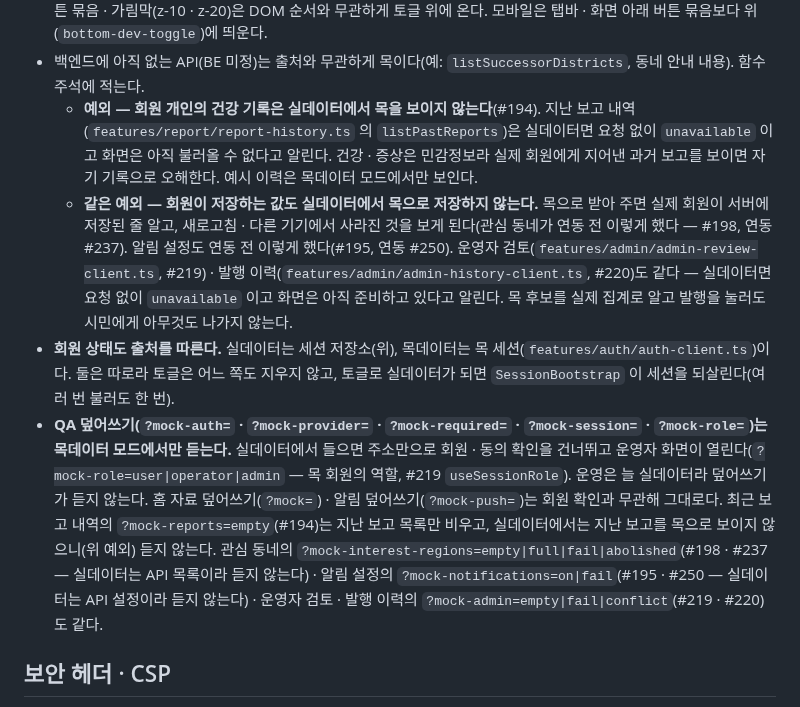
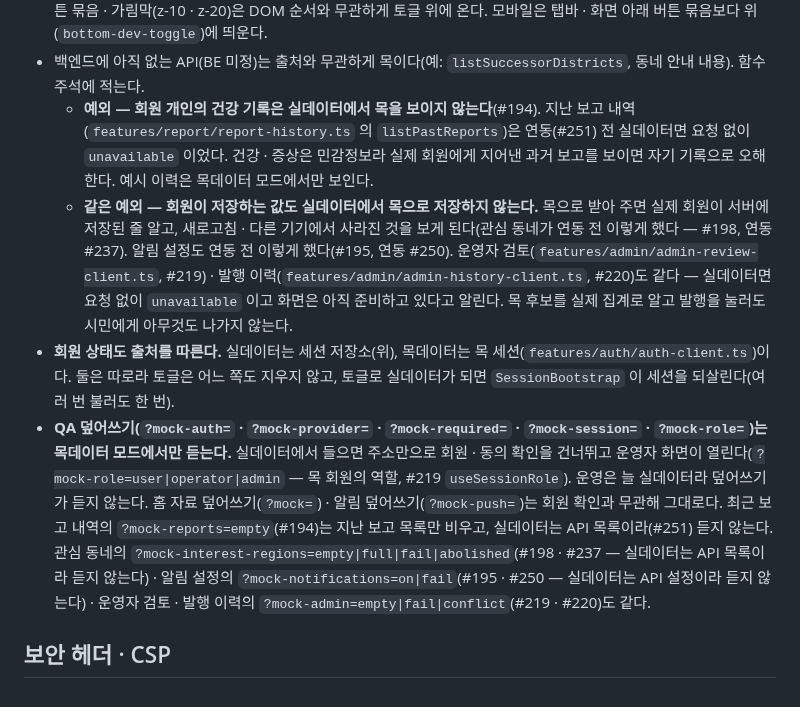
Before and after one commit to 8llow8llowMe/sneezecast, a Markdown page: frontend/docs/conventions.md, the part around the change. Rendered like a GitHub page.

```diff
--- a/frontend/docs/conventions.md
+++ b/frontend/docs/conventions.md
@@ -232,10 +232,10 @@ frontend/
 - 레이아웃은 토글을 `components/lazy-data-source-toggle.tsx`(`lazyComponent`, 위 "공통 컴포넌트" 의 지연 로드)로 부른다. 정적으로 부르면 토글을 그리지 않는 운영 빌드에서도 코드가 모든 화면의 레이아웃 청크에 들어간다(#184). 서버 컴포넌트(레이아웃)에서 `next/dynamic` 을 불러서는 청크가 나뉘지 않는다.
 - 토글은 body 마지막 자식이다(맨 앞이면 Tab 첫 포커스가 된다). z-index 를 주지 않는다 — z-index 가 있는 시트 · 버튼 묶음 · 가림막(z-10 · z-20)은 DOM 순서와 무관하게 토글 위에 온다. 모바일은 탭바 · 화면 아래 버튼 묶음보다 위(`bottom-dev-toggle`)에 띄운다.
 - 백엔드에 아직 없는 API(BE 미정)는 출처와 무관하게 목이다(예: `listSuccessorDistricts`, 동네 안내 내용). 함수 주석에 적는다.
-  - **예외 — 회원 개인의 건강 기록은 실데이터에서 목을 보이지 않는다**(#194). 지난 보고 내역(`features/report/report-history.ts` 의 `listPastReports`)은 실데이터면 요청 없이 `unavailable` 이고 화면은 아직 불러올 수 없다고 알린다. 건강 · 증상은 민감정보라 실제 회원에게 지어낸 과거 보고를 보이면 자기 기록으로 오해한다. 예시 이력은 목데이터 모드에서만 보인다.
+  - **예외 — 회원 개인의 건강 기록은 실데이터에서 목을 보이지 않는다**(#194). 지난 보고 내역(`features/report/report-history.ts` 의 `listPastReports`)은 연동(#251) 전 실데이터면 요청 없이 `unavailable` 이었다. 건강 · 증상은 민감정보라 실제 회원에게 지어낸 과거 보고를 보이면 자기 기록으로 오해한다. 예시 이력은 목데이터 모드에서만 보인다.
   - **같은 예외 — 회원이 저장하는 값도 실데이터에서 목으로 저장하지 않는다.** 목으로 받아 주면 실제 회원이 서버에 저장된 줄 알고, 새로고침 · 다른 기기에서 사라진 것을 보게 된다(관심 동네가 연동 전 이렇게 했다 — #198, 연동 #237). 알림 설정도 연동 전 이렇게 했다(#195, 연동 #250). 운영자 검토(`features/admin/admin-review-client.ts`, #219) · 발행 이력(`features/admin/admin-history-client.ts`, #220)도 같다 — 실데이터면 요청 없이 `unavailable` 이고 화면은 아직 준비하고 있다고 알린다. 목 후보를 실제 집계로 알고 발행을 눌러도 시민에게 아무것도 나가지 않는다.
 - **회원 상태도 출처를 따른다.** 실데이터는 세션 저장소(위), 목데이터는 목 세션(`features/auth/auth-client.ts`)이다. 둘은 따로라 토글은 어느 쪽도 지우지 않고, 토글로 실데이터가 되면 `SessionBootstrap` 이 세션을 되살린다(여러 번 불러도 한 번).
-- **QA 덮어쓰기(`?mock-auth=` · `?mock-provider=` · `?mock-required=` · `?mock-session=` · `?mock-role=`)는 목데이터 모드에서만 듣는다.** 실데이터에서 들으면 주소만으로 회원 · 동의 확인을 건너뛰고 운영자 화면이 열린다(`?mock-role=user|operator|admin` — 목 회원의 역할, #219 `useSessionRole`). 운영은 늘 실데이터라 덮어쓰기가 듣지 않는다. 홈 자료 덮어쓰기(`?mock=`) · 알림 덮어쓰기(`?mock-push=`)는 회원 확인과 무관해 그대로다. 최근 보고 내역의 `?mock-reports=empty`(#194)는 지난 보고 목록만 비우고, 실데이터에서는 지난 보고를 목으로 보이지 않으니(위 예외) 듣지 않는다. 관심 동네의 `?mock-interest-regions=empty|full|fail|abolished`(#198 · #237 — 실데이터는 API 목록이라 듣지 않는다) · 알림 설정의 `?mock-notifications=on|fail`(#195 · #250 — 실데이터는 API 설정이라 듣지 않는다) · 운영자 검토 · 발행 이력의 `?mock-admin=empty|fail|conflict`(#219 · #220)도 같다.
+- **QA 덮어쓰기(`?mock-auth=` · `?mock-provider=` · `?mock-required=` · `?mock-session=` · `?mock-role=`)는 목데이터 모드에서만 듣는다.** 실데이터에서 들으면 주소만으로 회원 · 동의 확인을 건너뛰고 운영자 화면이 열린다(`?mock-role=user|operator|admin` — 목 회원의 역할, #219 `useSessionRole`). 운영은 늘 실데이터라 덮어쓰기가 듣지 않는다. 홈 자료 덮어쓰기(`?mock=`) · 알림 덮어쓰기(`?mock-push=`)는 회원 확인과 무관해 그대로다. 최근 보고 내역의 `?mock-reports=empty`(#194)는 지난 보고 목록만 비우고, 실데이터는 API 목록이라(#251) 듣지 않는다. 관심 동네의 `?mock-interest-regions=empty|full|fail|abolished`(#198 · #237 — 실데이터는 API 목록이라 듣지 않는다) · 알림 설정의 `?mock-notifications=on|fail`(#195 · #250 — 실데이터는 API 설정이라 듣지 않는다) · 운영자 검토 · 발행 이력의 `?mock-admin=empty|fail|conflict`(#219 · #220)도 같다.
 
 ## 보안 헤더 · CSP
 
```
Also changed, not shown: frontend/docs/api-contract-draft.md (+2 -2 lines), 1 other file.
